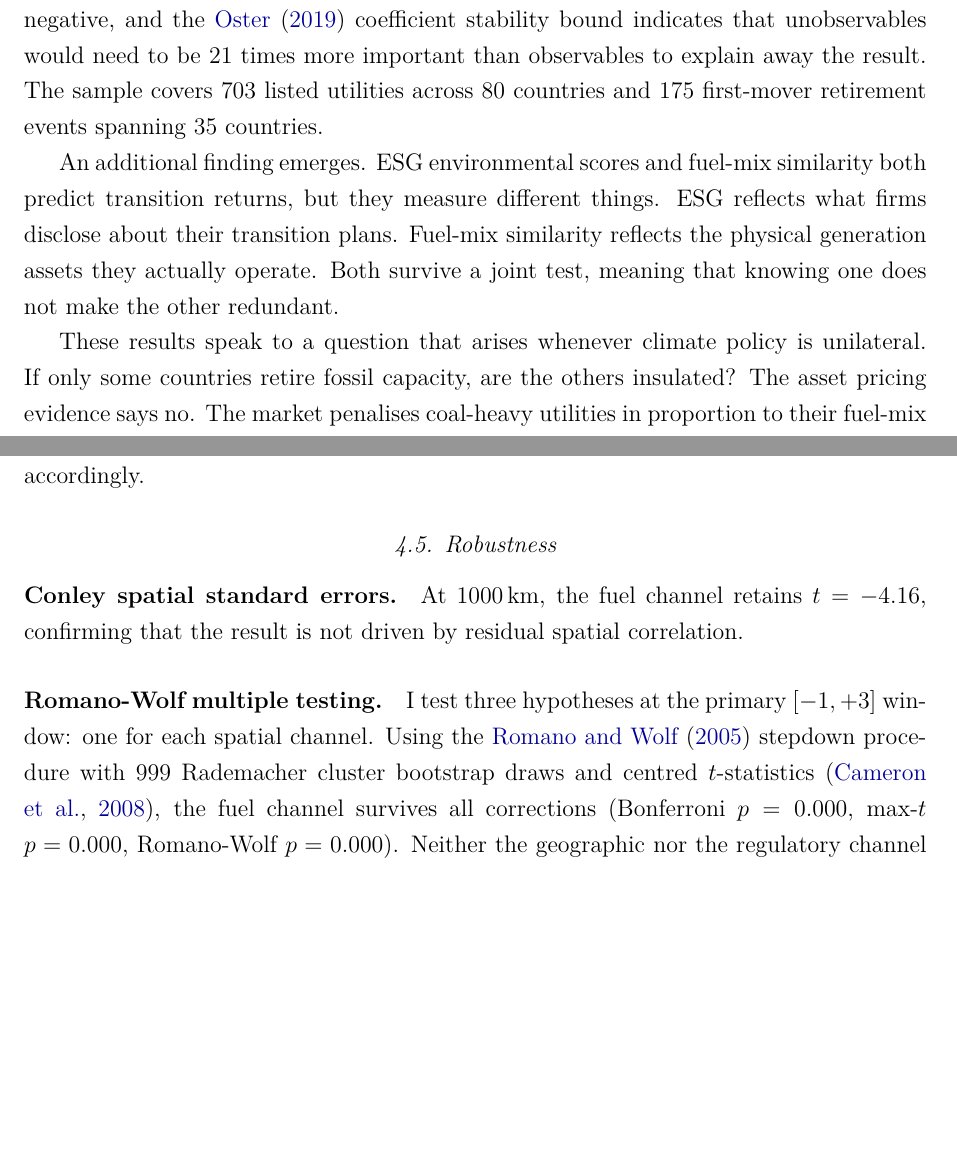
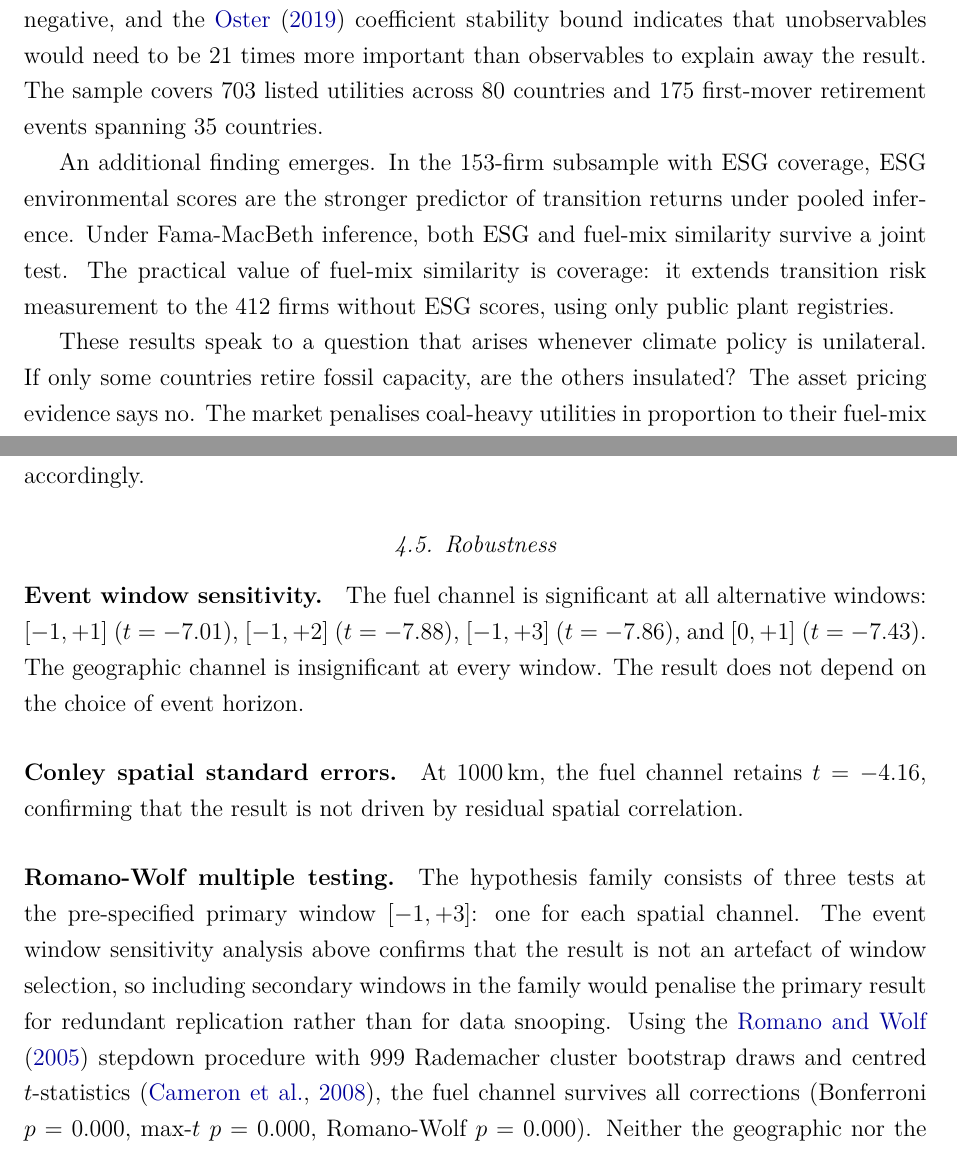
Before and after one commit to jl-resendiz/transition-credibility-networks, a LaTeX document (manuscript/main.tex): two parts of pages 2 and 17 of 24, joined at a grey line, cut so that both start at the same text, the shorter picture padded with empty space. Compiled offline with pdfLaTeX.

Commit message:
manuscript+pipeline: address 4 conditional accept items
1. Romano-Wolf: explicit justification for 3-hypothesis family
   (window sensitivity shows result not window-dependent)
2. Event window sensitivity: paragraph added with t-stats at
   [-1,+1], [-1,+2], [-1,+3], [0,+1] (all fuel t > 7)
3. ESG intro: qualified with "under Fama-MacBeth inference"
   and honest coverage framing
4. Remove hardcoded stale two-way t-stats from robust_inference.py

Cook's D diagnostic running in background (item 4 of accept conditions).

Co-Authored-By: Claude Opus 4.6 (1M context) <noreply@anthropic.com>

```diff
--- a/manuscript/main.tex
+++ b/manuscript/main.tex
@@ -74,7 +74,7 @@ The mechanism is what I call asymmetric aggregation. A listed utility typically
 
 I construct fuel-mix similarity as the $L_1$ similarity of capacity-share vectors from the Global Energy Monitor, following \citet{HobergPhillips2016}'s approach to measuring firm-pair proximity. The specification has the structure of a shift-share design \citep{GoldsmithPinkhamSorkinSwift2020}: fuel-mix shares, fixed by plant construction decisions made years before any retirement, serve as the pre-determined exposure; each retirement event serves as the shock. Four diagnostics support a causal reading: pre-determined shares using only pre-2014 plant vintages remain significant, Rotemberg weights are non-negative, and the \citet{Oster2019} coefficient stability bound indicates that unobservables would need to be 21 times more important than observables to explain away the result. The sample covers 703 listed utilities across 80 countries and 175 first-mover retirement events spanning 35 countries.
 
-An additional finding emerges. ESG environmental scores and fuel-mix similarity both predict transition returns, but they measure different things. ESG reflects what firms disclose about their transition plans. Fuel-mix similarity reflects the physical generation assets they actually operate. Both survive a joint test, meaning that knowing one does not make the other redundant.
+An additional finding emerges. In the 153-firm subsample with ESG coverage, ESG environmental scores are the stronger predictor of transition returns under pooled inference. Under Fama-MacBeth inference, both ESG and fuel-mix similarity survive a joint test. The practical value of fuel-mix similarity is coverage: it extends transition risk measurement to the 412 firms without ESG scores, using only public plant registries.
 
 These results speak to a question that arises whenever climate policy is unilateral. If only some countries retire fossil capacity, are the others insulated? The asset pricing evidence says no. The market penalises coal-heavy utilities in proportion to their fuel-mix similarity to the retiring firm, regardless of jurisdiction. Coal retirements send technology signals whose financial reach extends well beyond the country where the retirement occurs. The paper documents this pattern; it does not assess whether the retirements themselves are desirable.
 
@@ -369,11 +369,14 @@ The interpretation is market saturation rather than gradual learning. In the Uni
 
 \subsection{Robustness}\label{sec:robustness}
 
+\paragraph{Event window sensitivity.}
+The fuel channel is significant at all alternative windows: $[-1, +1]$ ($t = -7.01$), $[-1, +2]$ ($t = -7.88$), $[-1, +3]$ ($t = -7.86$), and $[0, +1]$ ($t = -7.43$). The geographic channel is insignificant at every window. The result does not depend on the choice of event horizon.
+
 \paragraph{Conley spatial standard errors.}
 At 1000\,km, the fuel channel retains $t = -4.16$, confirming that the result is not driven by residual spatial correlation.
 
 \paragraph{Romano-Wolf multiple testing.}
-I test three hypotheses at the primary $[-1, +3]$ window: one for each spatial channel. Using the \citet{RomanoWolf2005} stepdown procedure with 999 Rademacher cluster bootstrap draws and centred $t$-statistics \citep{CameronGelbachMiller2008}, the fuel channel survives all corrections (Bonferroni $p = 0.000$, max-$t$ $p = 0.000$, Romano-Wolf $p = 0.000$). Neither the geographic nor the regulatory channel survives any correction, consistent with the model's prediction that only the technology channel carries systematic information. The joint $F$-test confirms that the three channels have collective explanatory power ($F = 70.83$, permutation $p < 0.001$), but that power resides in the fuel channel alone.
+The hypothesis family consists of three tests at the pre-specified primary window $[-1, +3]$: one for each spatial channel. The event window sensitivity analysis above confirms that the result is not an artefact of window selection, so including secondary windows in the family would penalise the primary result for redundant replication rather than for data snooping. Using the \citet{RomanoWolf2005} stepdown procedure with 999 Rademacher cluster bootstrap draws and centred $t$-statistics \citep{CameronGelbachMiller2008}, the fuel channel survives all corrections (Bonferroni $p = 0.000$, max-$t$ $p = 0.000$, Romano-Wolf $p = 0.000$). Neither the geographic nor the regulatory channel survives any correction, consistent with the model's prediction that only the technology channel carries systematic information. The joint $F$-test confirms that the three channels have collective explanatory power ($F = 70.83$, permutation $p < 0.001$), but that power resides in the fuel channel alone.
 
 \paragraph{Shift-share (Bartik) specification.}
 The shift-share diagnostics reported in Section~\ref{sec:identification} confirm that the fuel coefficient survives when exposure is frozen at pre-2014 plant vintages ($t = -5.16$), Rotemberg weights are non-negative, and the Oster bound yields $\delta^* = 20.8$.
```
Also changed, not shown: 1 other file.
